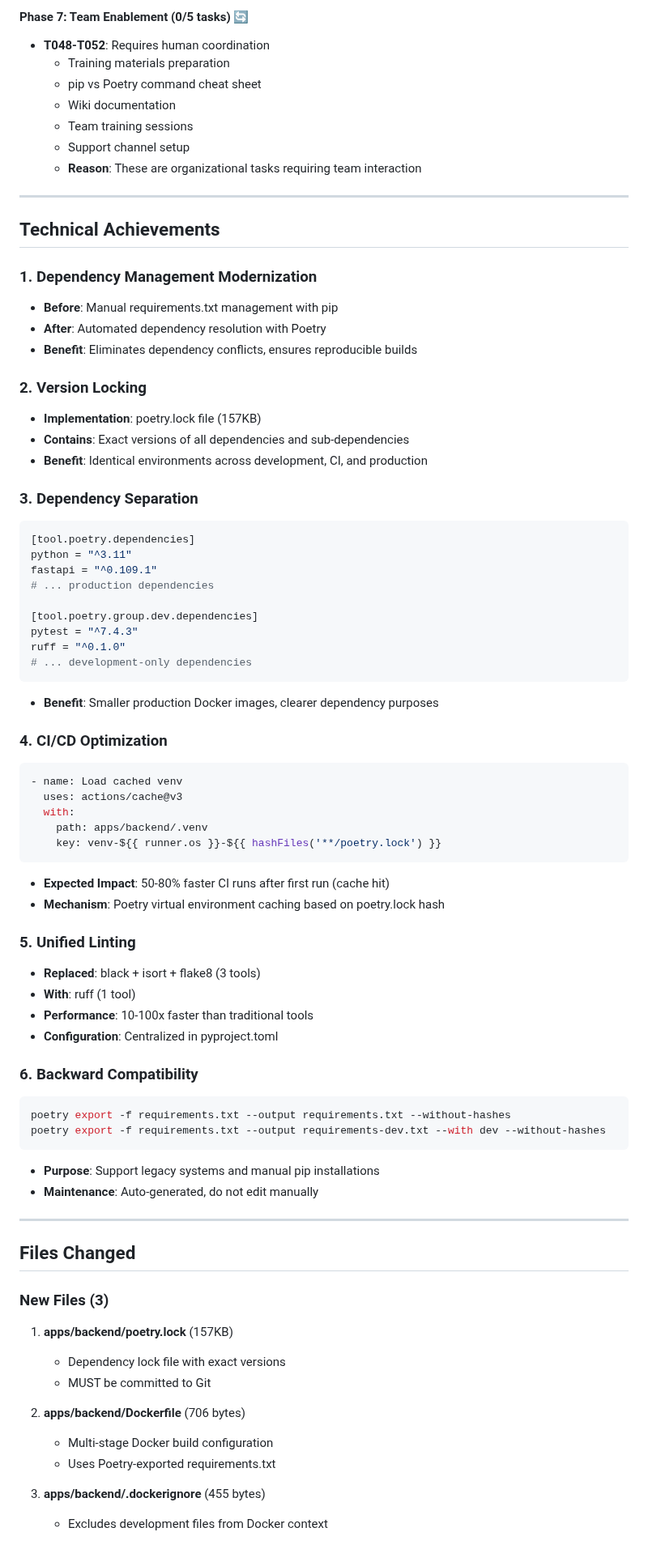
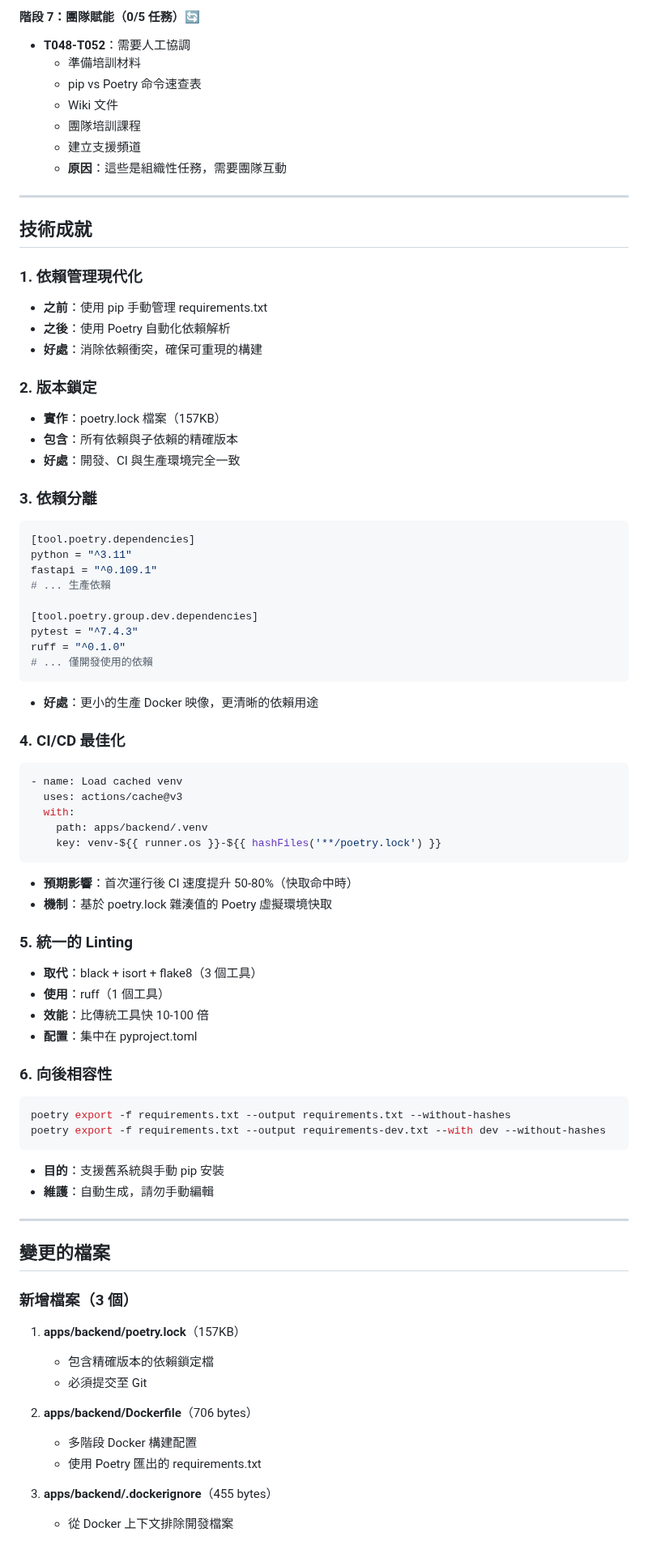
Before and after one commit to clps935419/KCardSwap, a Markdown page: POETRY_MIGRATION_REPORT.md, the part around one of its changes. Shown at 81% size. Drawn GitHub-style.

Commit message:
docs: translate POETRY_MIGRATION_REPORT.md to Chinese
Co-authored-by: clps935419 <29462295+clps935419@users.noreply.github.com>

````diff
--- a/POETRY_MIGRATION_REPORT.md
+++ b/POETRY_MIGRATION_REPORT.md
@@ -72,42 +72,42 @@ Successfully migrated the KCardSwap backend from pip/requirements.txt to Poetry
 
-#### Phase 7: Team Enablement (0/5 tasks) 🔄
-- **T048-T052**: Requires human coordination
-  - Training materials preparation
-  - pip vs Poetry command cheat sheet
-  - Wiki documentation
-  - Team training sessions
-  - Support channel setup
-  - **Reason**: These are organizational tasks requiring team interaction
+#### 階段 7：團隊賦能（0/5 任務）🔄
+- **T048-T052**：需要人工協調
+  - 準備培訓材料
+  - pip vs Poetry 命令速查表
+  - Wiki 文件
+  - 團隊培訓課程
+  - 建立支援頻道
+  - **原因**：這些是組織性任務，需要團隊互動
 
 ---
 
-## Technical Achievements
+## 技術成就
 
-### 1. Dependency Management Modernization
-- **Before**: Manual requirements.txt management with pip
-- **After**: Automated dependency resolution with Poetry
-- **Benefit**: Eliminates dependency conflicts, ensures reproducible builds
+### 1. 依賴管理現代化
+- **之前**：使用 pip 手動管理 requirements.txt
+- **之後**：使用 Poetry 自動化依賴解析
+- **好處**：消除依賴衝突，確保可重現的構建
 
-### 2. Version Locking
-- **Implementation**: poetry.lock file (157KB)
-- **Contains**: Exact versions of all dependencies and sub-dependencies
-- **Benefit**: Identical environments across development, CI, and production
+### 2. 版本鎖定
+- **實作**：poetry.lock 檔案（157KB）
+- **包含**：所有依賴與子依賴的精確版本
+- **好處**：開發、CI 與生產環境完全一致
 
-### 3. Dependency Separation
+### 3. 依賴分離
 ```toml
 [tool.poetry.dependencies]
 python = "^3.11"
 fastapi = "^0.109.1"
-# ... production dependencies
+# ... 生產依賴
 
 [tool.poetry.group.dev.dependencies]
 pytest = "^7.4.3"
 ruff = "^0.1.0"
-# ... development-only dependencies
+# ... 僅開發使用的依賴
 ```
-- **Benefit**: Smaller production Docker images, clearer dependency purposes
+- **好處**：更小的生產 Docker 映像，更清晰的依賴用途
 
-### 4. CI/CD Optimization
+### 4. CI/CD 最佳化
 ```yaml
 - name: Load cached venv
   uses: actions/cache@v3
@@ -115,36 +115,36 @@ ruff = "^0.1.0"
     path: apps/backend/.venv
     key: venv-${{ runner.os }}-${{ hashFiles('**/poetry.lock') }}
 ```
-- **Expected Impact**: 50-80% faster CI runs after first run (cache hit)
-- **Mechanism**: Poetry virtual environment caching based on poetry.lock hash
+- **預期影響**：首次運行後 CI 速度提升 50-80%（快取命中時）
+- **機制**：基於 poetry.lock 雜湊值的 Poetry 虛擬環境快取
 
-### 5. Unified Linting
-- **Replaced**: black + isort + flake8 (3 tools)
-- **With**: ruff (1 tool)
-- **Performance**: 10-100x faster than traditional tools
-- **Configuration**: Centralized in pyproject.toml
+### 5. 統一的 Linting
+- **取代**：black + isort + flake8（3 個工具）
+- **使用**：ruff（1 個工具）
+- **效能**：比傳統工具快 10-100 倍
+- **配置**：集中在 pyproject.toml
 
-### 6. Backward Compatibility
+### 6. 向後相容性
 ```bash
 poetry export -f requirements.txt --output requirements.txt --without-hashes
 poetry export -f requirements.txt --output requirements-dev.txt --with dev --without-hashes
 ```
-- **Purpose**: Support legacy systems and manual pip installations
-- **Maintenance**: Auto-generated, do not edit manually
+- **目的**：支援舊系統與手動 pip 安裝
+- **維護**：自動生成，請勿手動編輯
 
 ---
 
-## Files Changed
+## 變更的檔案
 
-### New Files (3)
-1. **apps/backend/poetry.lock** (157KB)
-   - Dependency lock file with exact versions
-   - MUST be committed to Git
+### 新增檔案（3 個）
+1. **apps/backend/poetry.lock**（157KB）
+   - 包含精確版本的依賴鎖定檔
+   - 必須提交至 Git
 
-2. **apps/backend/Dockerfile** (706 bytes)
-   - Multi-stage Docker build configuration
-   - Uses Poetry-exported requirements.txt
+2. **apps/backend/Dockerfile**（706 bytes）
+   - 多階段 Docker 構建配置
+   - 使用 Poetry 匯出的 requirements.txt
 
-3. **apps/backend/.dockerignore** (455 bytes)
-   - Excludes development files from Docker context
+3. **apps/backend/.dockerignore**（455 bytes）
+   - 從 Docker 上下文排除開發檔案
 
````
Also changed, not shown: other parts of POETRY_MIGRATION_REPORT.md (+214 -214 lines).
